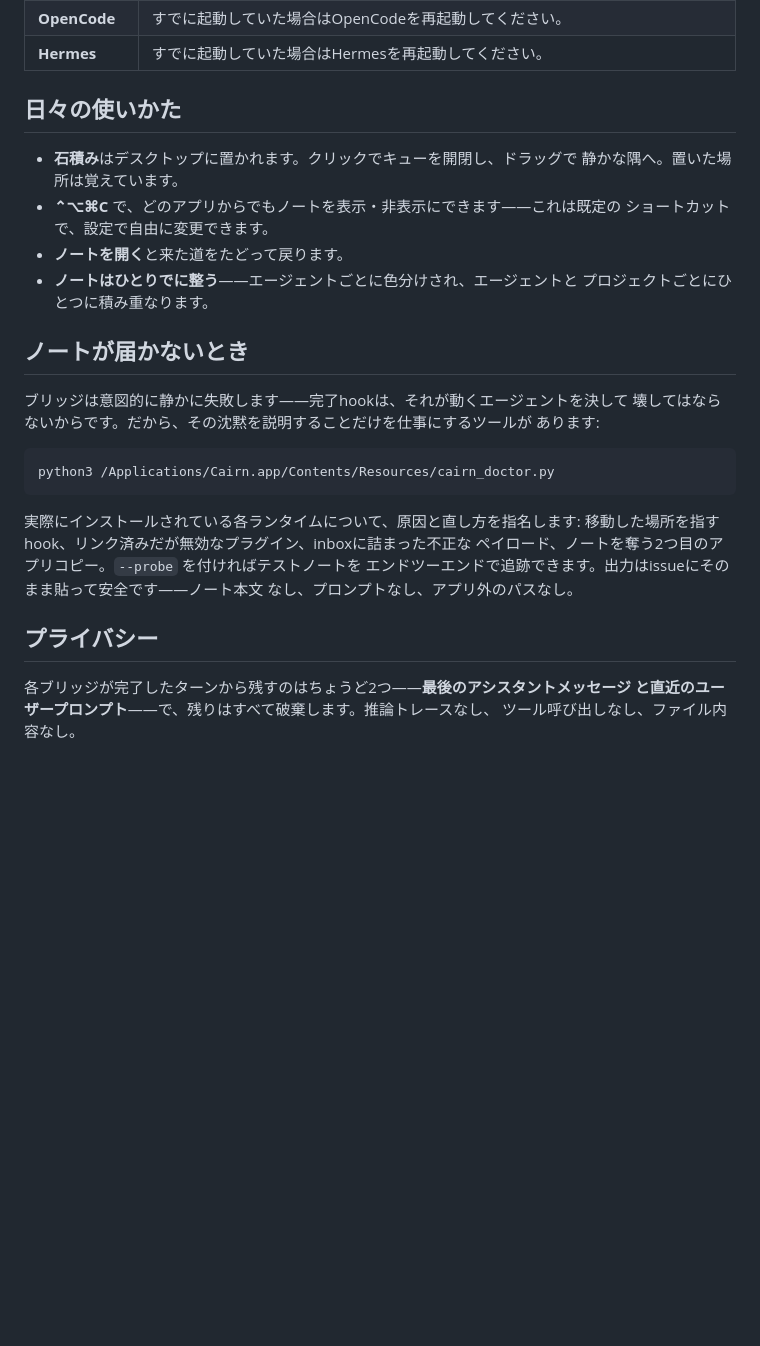
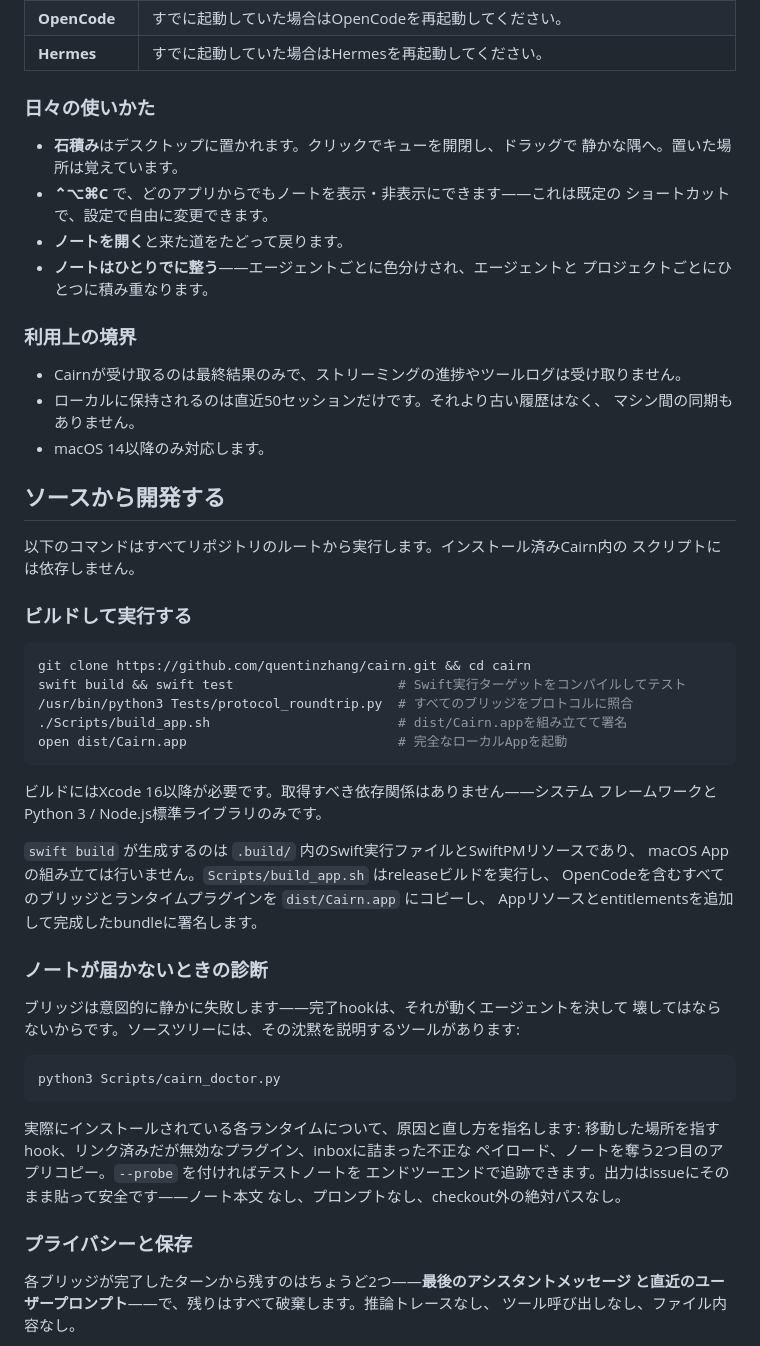
Before and after one commit to quentinzhang/cairn, a Markdown page: README.ja.md, the part around one of its changes. GitHub-like rendering; blank space fills up the shorter version.

````diff
--- a/README.ja.md
+++ b/README.ja.md
@@ -74,7 +72,7 @@ macOS 14以降が必要です。
 | **OpenCode** | すでに起動していた場合はOpenCodeを再起動してください。 |
 | **Hermes** | すでに起動していた場合はHermesを再起動してください。 |
 
-## 日々の使いかた
+### 日々の使いかた
 
 - **石積み**はデスクトップに置かれます。クリックでキューを開閉し、ドラッグで
   静かな隅へ。置いた場所は覚えています。
@@ -84,23 +82,52 @@ macOS 14以降が必要です。
 - **ノートはひとりでに整う**——エージェントごとに色分けされ、エージェントと
   プロジェクトごとにひとつに積み重なります。
 
-## ノートが届かないとき
+### 利用上の境界
+
+- Cairnが受け取るのは最終結果のみで、ストリーミングの進捗やツールログは受け取りません。
+- ローカルに保持されるのは直近50セッションだけです。それより古い履歴はなく、
+  マシン間の同期もありません。
+- macOS 14以降のみ対応します。
+
+## ソースから開発する
+
+以下のコマンドはすべてリポジトリのルートから実行します。インストール済みCairn内の
+スクリプトには依存しません。
+
+### ビルドして実行する
+
+```bash
+git clone https://github.com/quentinzhang/cairn.git && cd cairn
+swift build && swift test                     # Swift実行ターゲットをコンパイルしてテスト
+/usr/bin/python3 Tests/protocol_roundtrip.py  # すべてのブリッジをプロトコルに照合
+./Scripts/build_app.sh                        # dist/Cairn.appを組み立てて署名
+open dist/Cairn.app                           # 完全なローカルAppを起動
+```
+
+ビルドにはXcode 16以降が必要です。取得すべき依存関係はありません——システム
+フレームワークとPython 3 / Node.js標準ライブラリのみです。
+
+`swift build` が生成するのは `.build/` 内のSwift実行ファイルとSwiftPMリソースであり、
+macOS Appの組み立ては行いません。`Scripts/build_app.sh` はreleaseビルドを実行し、
+OpenCodeを含むすべてのブリッジとランタイムプラグインを `dist/Cairn.app` にコピーし、
+Appリソースとentitlementsを追加して完成したbundleに署名します。
+
+### ノートが届かないときの診断
 
 ブリッジは意図的に静かに失敗します——完了hookは、それが動くエージェントを決して
-壊してはならないからです。だから、その沈黙を説明することだけを仕事にするツールが
-あります:
+壊してはならないからです。ソースツリーには、その沈黙を説明するツールがあります:
 
 ```bash
-python3 /Applications/Cairn.app/Contents/Resources/cairn_doctor.py
+python3 Scripts/cairn_doctor.py
 ```
 
 実際にインストールされている各ランタイムについて、原因と直し方を指名します:
 移動した場所を指すhook、リンク済みだが無効なプラグイン、inboxに詰まった不正な
 ペイロード、ノートを奪う2つ目のアプリコピー。`--probe` を付ければテストノートを
 エンドツーエンドで追跡できます。出力はissueにそのまま貼って安全です——ノート本文
-なし、プロンプトなし、アプリ外のパスなし。
+なし、プロンプトなし、checkout外の絶対パスなし。
 
-## プライバシー
+### プライバシーと保存
 
 各ブリッジが完了したターンから残すのはちょうど2つ——**最後のアシスタントメッセージ
 と直近のユーザープロンプト**——で、残りはすべて破棄します。推論トレースなし、
````
Also changed, not shown: other parts of README.ja.md (+19 -43 lines), README.md (+57 -49 lines), README.zh-CN.md (+44 -40 lines).
